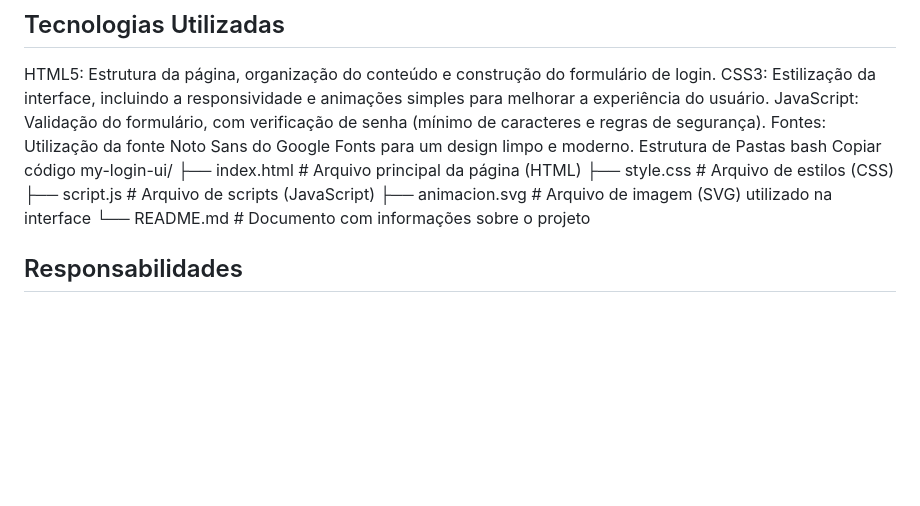
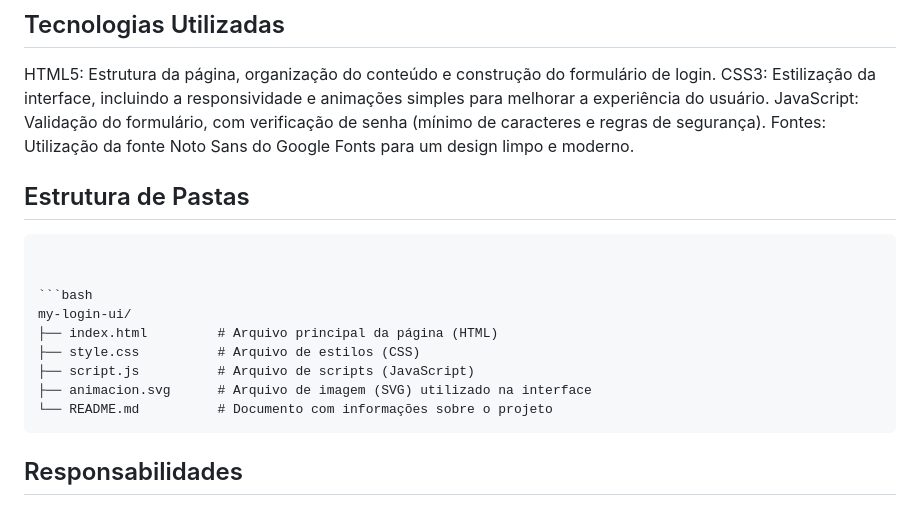
Before and after one commit to CamilaDziubat/my-login-ui, a Markdown page: README.md, the part around the change. GitHub-like rendering; blank space fills up the shorter version.

````diff
--- a/README.md
+++ b/README.md
@@ -9,15 +9,23 @@ HTML5: Estrutura da página, organização do conteúdo e construção do formul
 CSS3: Estilização da interface, incluindo a responsividade e animações simples para melhorar a experiência do usuário.
 JavaScript: Validação do formulário, com verificação de senha (mínimo de caracteres e regras de segurança).
 Fontes: Utilização da fonte Noto Sans do Google Fonts para um design limpo e moderno.
-Estrutura de Pastas
-bash
-Copiar código
+
+
+
+## Estrutura de Pastas
+
+```markdown
+
+
+```bash
 my-login-ui/
 ├── index.html         # Arquivo principal da página (HTML)
 ├── style.css          # Arquivo de estilos (CSS)
 ├── script.js          # Arquivo de scripts (JavaScript)
 ├── animacion.svg      # Arquivo de imagem (SVG) utilizado na interface
 └── README.md          # Documento com informações sobre o projeto
+```
+
 ## Responsabilidades
 HTML: Responsável por estruturar o formulário de login com os campos para usuário e senha, e o botão de Login.
 CSS: Responsável por definir o estilo visual da página, com cores, tamanhos, margens e a implementação de um design responsivo.
````
